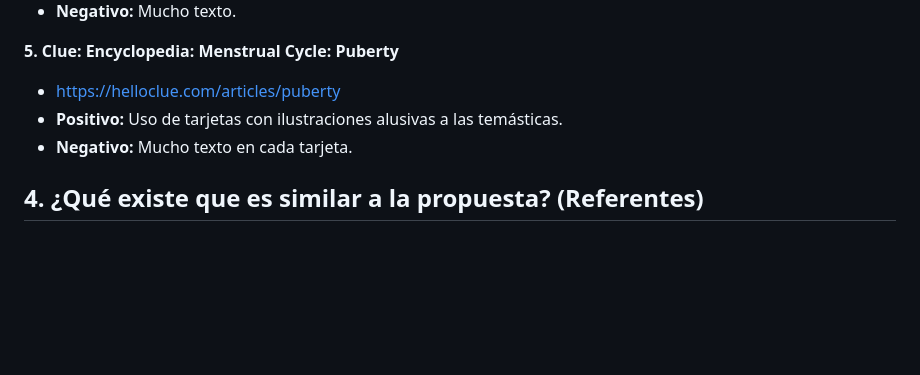
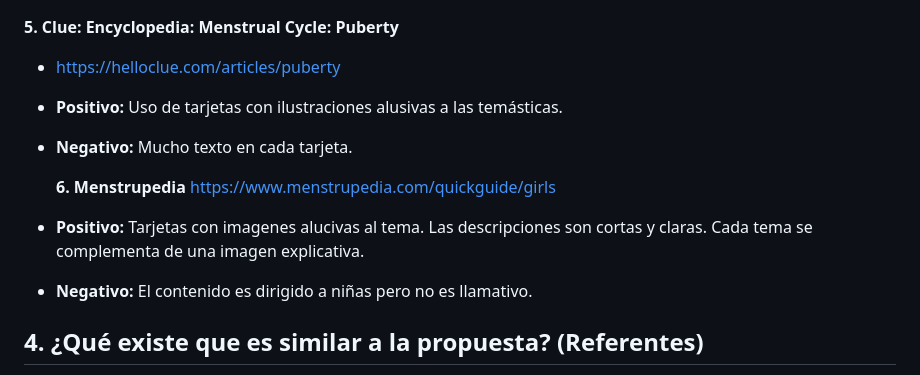
Before and after one commit to conyln/minimenstruacion, a Markdown page: README.md, the part around one of its changes. Rendered like a GitHub page; blank space fills up the shorter version.

```diff
--- a/README.md
+++ b/README.md
@@ -63,4 +63,9 @@ https://helloclue.com/articles
 - **Positivo:** Uso de tarjetas con ilustraciones alusivas a las temásticas.
 - **Negativo:** Mucho texto en cada tarjeta.
 
+  **6. Menstrupedia**
+https://www.menstrupedia.com/quickguide/girls
+- **Positivo:** Tarjetas con imagenes alucivas al tema. Las descripciones son cortas y claras. Cada tema se complementa de una imagen explicativa.
+- **Negativo:** El contenido es dirigido a niñas pero no es llamativo.
+
 ## 4. ¿Qué existe que es similar a la propuesta? (Referentes)
```
Also changed, not shown: other parts of README.md (+1 -1 lines).
